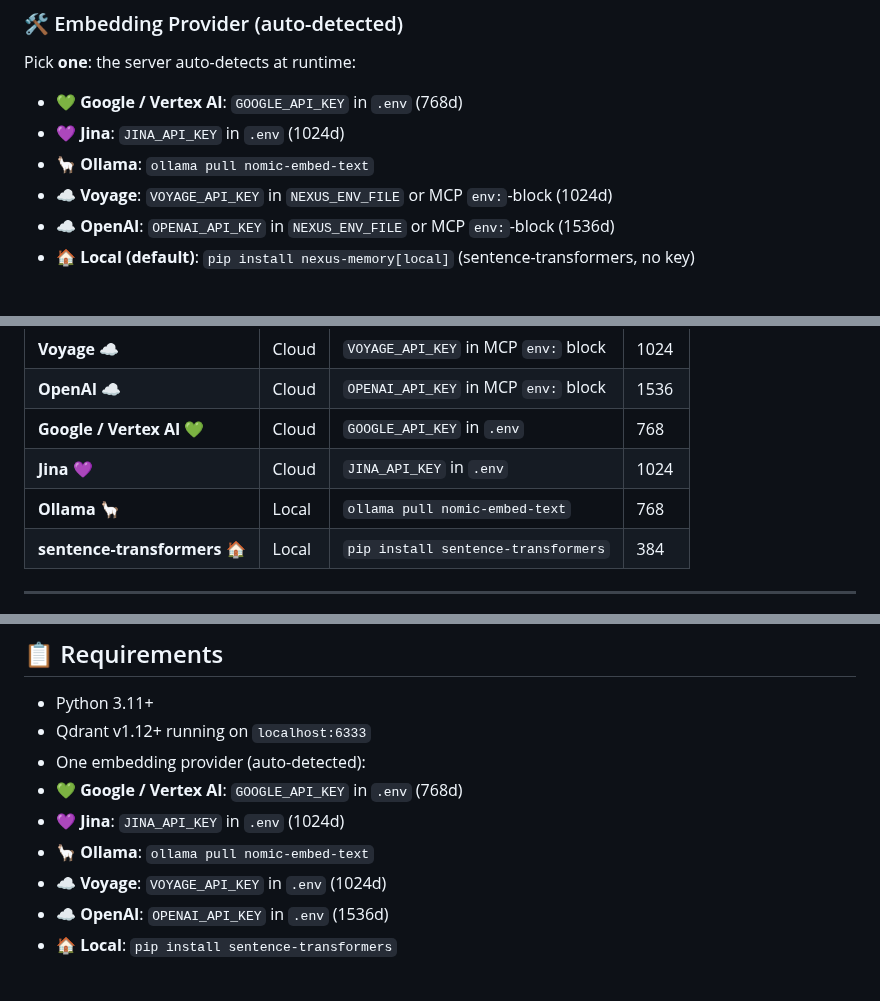
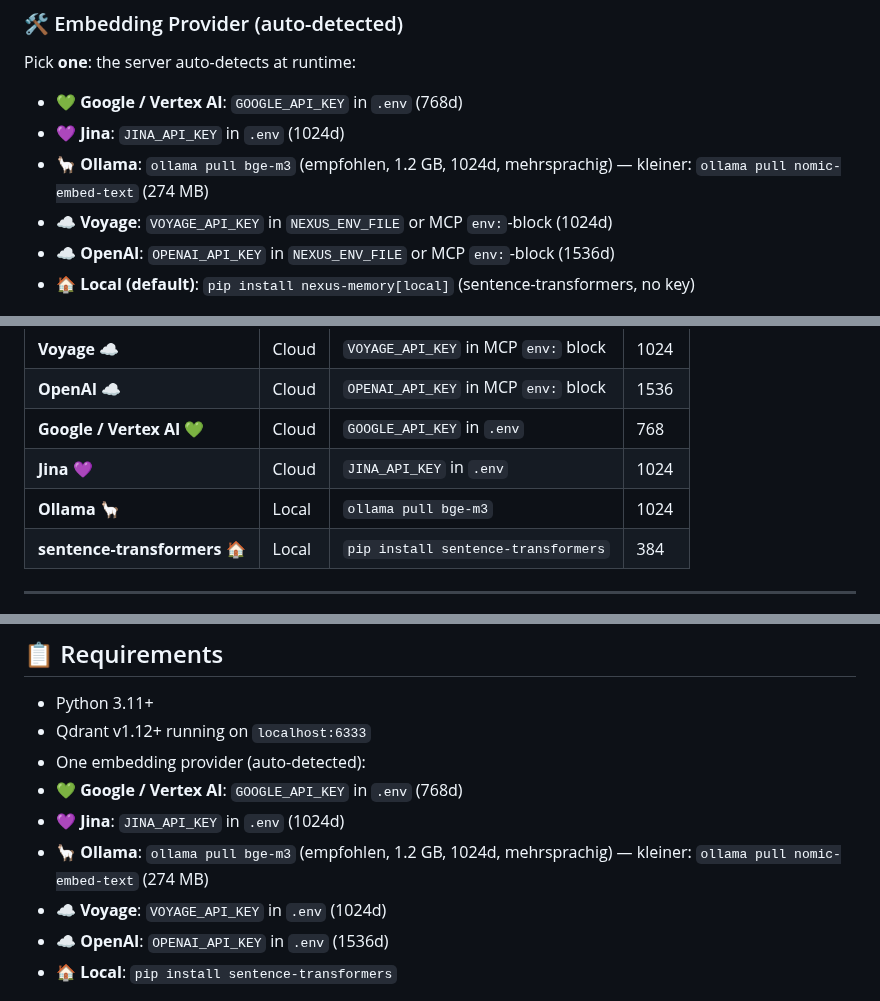
Before and after one commit to Neboy72/nexus-memory, a Markdown page: README.md, 3 parts joined by grey strips. Rendered like a GitHub page.

```diff
--- a/README.md
+++ b/README.md
@@ -83,7 +83,7 @@ Pick **one**: the server auto-detects at runtime:
 
 - **💚 Google / Vertex AI**: `GOOGLE_API_KEY` in `.env` (768d)
 - **💜 Jina**: `JINA_API_KEY` in `.env` (1024d)
-- **🦙 Ollama**: `ollama pull nomic-embed-text`
+- **🦙 Ollama**: `ollama pull bge-m3` (empfohlen, 1.2 GB, 1024d, mehrsprachig) — kleiner: `ollama pull nomic-embed-text` (274 MB)
 - **☁️ Voyage**: `VOYAGE_API_KEY` in `NEXUS_ENV_FILE` or MCP `env:`-block (1024d)
 - **☁️ OpenAI**: `OPENAI_API_KEY` in `NEXUS_ENV_FILE` or MCP `env:`-block (1536d)
 - **🏠 Local (default)**: `pip install nexus-memory[local]` (sentence-transformers, no key)
@@ -568,7 +568,7 @@ One server. Multiple backends. Same API.
 | **OpenAI** ☁️ | Cloud | `OPENAI_API_KEY` in MCP `env:` block | 1536 |
 | **Google / Vertex AI** 💚 | Cloud | `GOOGLE_API_KEY` in `.env` | 768 |
 | **Jina** 💜 | Cloud | `JINA_API_KEY` in `.env` | 1024 |
-| **Ollama** 🦙 | Local | `ollama pull nomic-embed-text` | 768 |
+| **Ollama** 🦙 | Local | `ollama pull bge-m3` | 1024 |
 | **sentence-transformers** 🏠 | Local | `pip install sentence-transformers` | 384 |
 
 ---
@@ -630,7 +630,7 @@ pytest tests/ -v # 558 tests ✅
 - One embedding provider (auto-detected):
  - **💚 Google / Vertex AI**: `GOOGLE_API_KEY` in `.env` (768d)
  - **💜 Jina**: `JINA_API_KEY` in `.env` (1024d)
- - **🦙 Ollama**: `ollama pull nomic-embed-text`
+ - **🦙 Ollama**: `ollama pull bge-m3` (empfohlen, 1.2 GB, 1024d, mehrsprachig) — kleiner: `ollama pull nomic-embed-text` (274 MB)
  - **☁️ Voyage**: `VOYAGE_API_KEY` in `.env` (1024d)
  - **☁️ OpenAI**: `OPENAI_API_KEY` in `.env` (1536d)
  - **🏠 Local**: `pip install sentence-transformers`
```
Also changed, not shown: AGENTS.md (+4 -4 lines).
